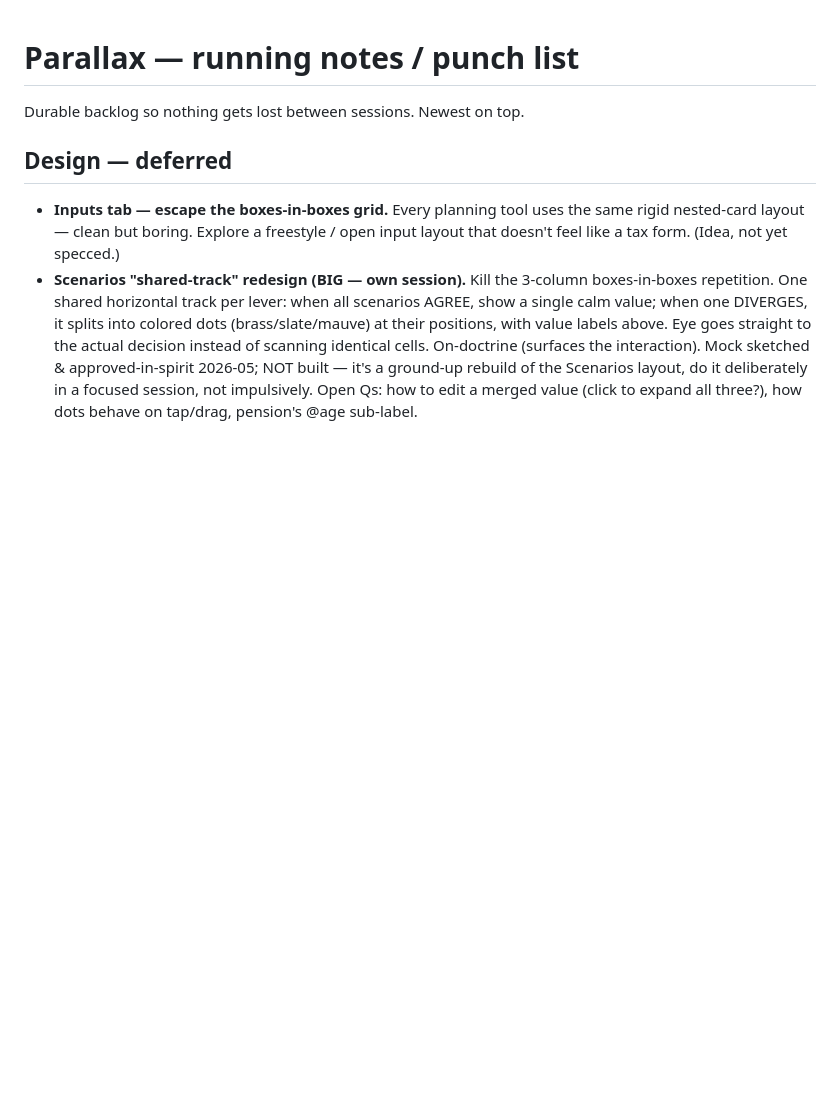
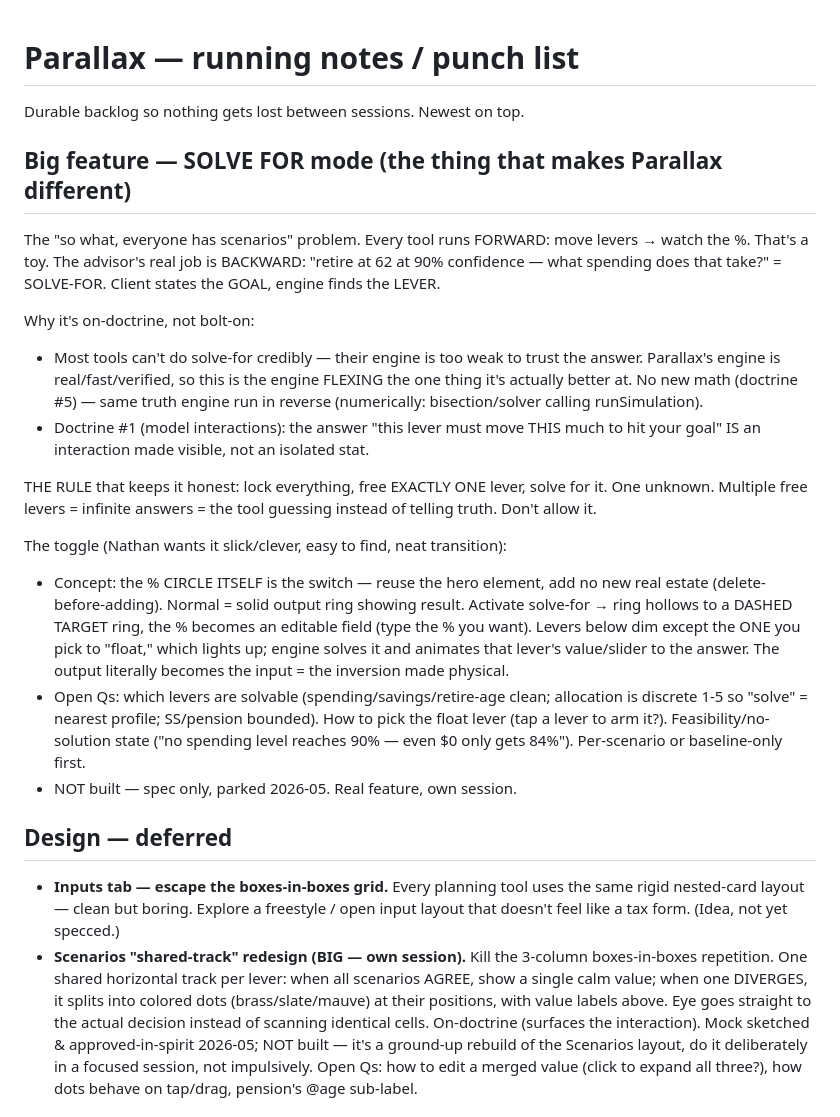
Before and after one commit to t66wwpvthy-prog/Parallax, a Markdown page: NOTES.md, the part around the change. Rendered like a GitHub page; blank space fills up the shorter version.

Commit message:
Notes: spec SOLVE FOR mode (set the goal, engine finds the lever)
The differentiator beyond live-update scenarios: run the verified engine in
REVERSE. Set a target % + free exactly one lever; engine solves its value. The
% circle itself becomes the toggle (output ring -> dashed target ring, editable
number). Parked as spec; own session.

```diff
--- a/NOTES.md
+++ b/NOTES.md
@@ -1,6 +1,39 @@
 # Parallax — running notes / punch list
 
 Durable backlog so nothing gets lost between sessions. Newest on top.
+
+## Big feature — SOLVE FOR mode (the thing that makes Parallax different)
+The "so what, everyone has scenarios" problem. Every tool runs FORWARD: move
+levers → watch the %. That's a toy. The advisor's real job is BACKWARD:
+"retire at 62 at 90% confidence — what spending does that take?" = SOLVE-FOR.
+Client states the GOAL, engine finds the LEVER.
+
+Why it's on-doctrine, not bolt-on:
+- Most tools can't do solve-for credibly — their engine is too weak to trust the
+  answer. Parallax's engine is real/fast/verified, so this is the engine FLEXING
+  the one thing it's actually better at. No new math (doctrine #5) — same truth
+  engine run in reverse (numerically: bisection/solver calling runSimulation).
+- Doctrine #1 (model interactions): the answer "this lever must move THIS much
+  to hit your goal" IS an interaction made visible, not an isolated stat.
+
+THE RULE that keeps it honest: lock everything, free EXACTLY ONE lever, solve
+for it. One unknown. Multiple free levers = infinite answers = the tool guessing
+instead of telling truth. Don't allow it.
+
+The toggle (Nathan wants it slick/clever, easy to find, neat transition):
+- Concept: the % CIRCLE ITSELF is the switch — reuse the hero element, add no new
+  real estate (delete-before-adding). Normal = solid output ring showing result.
+  Activate solve-for → ring hollows to a DASHED TARGET ring, the % becomes an
+  editable field (type the % you want). Levers below dim except the ONE you pick
+  to "float," which lights up; engine solves it and animates that lever's
+  value/slider to the answer. The output literally becomes the input = the
+  inversion made physical.
+- Open Qs: which levers are solvable (spending/savings/retire-age clean;
+  allocation is discrete 1-5 so "solve" = nearest profile; SS/pension bounded).
+  How to pick the float lever (tap a lever to arm it?). Feasibility/no-solution
+  state ("no spending level reaches 90% — even $0 only gets 84%"). Per-scenario
+  or baseline-only first.
+- NOT built — spec only, parked 2026-05. Real feature, own session.
 
 ## Design — deferred
 - **Inputs tab — escape the boxes-in-boxes grid.** Every planning tool uses the
```
